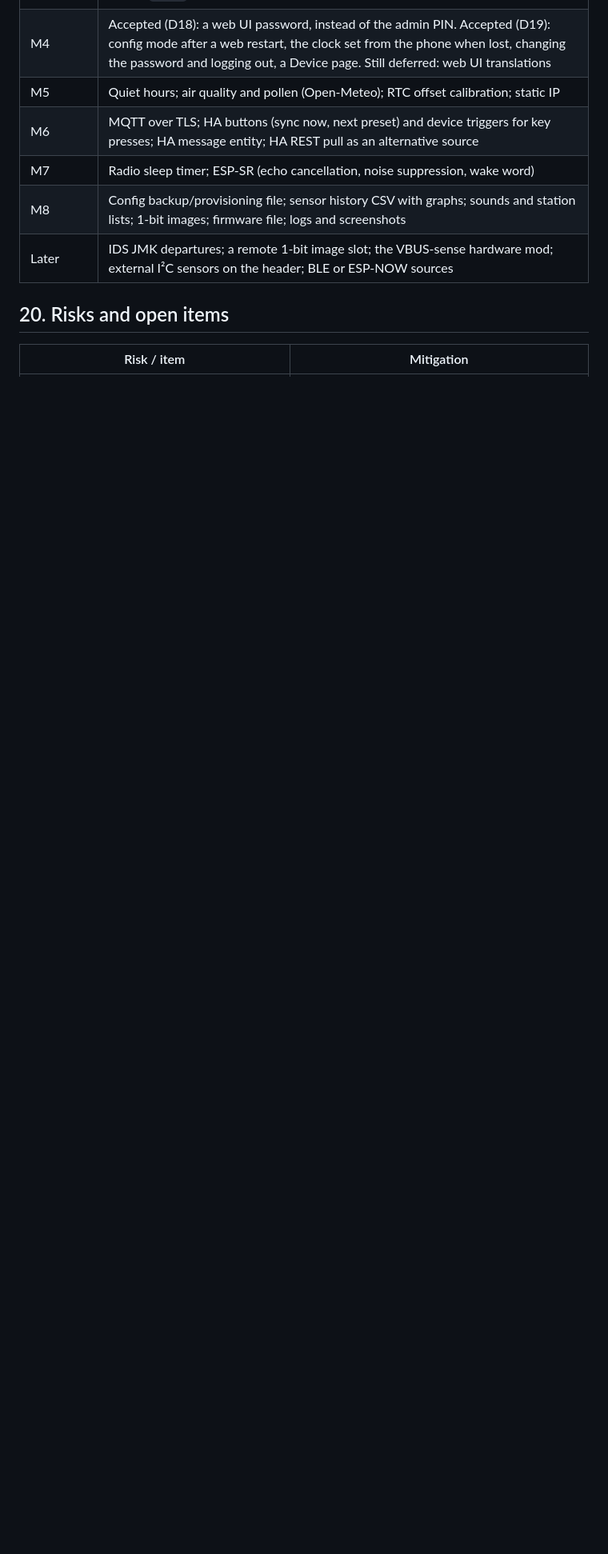
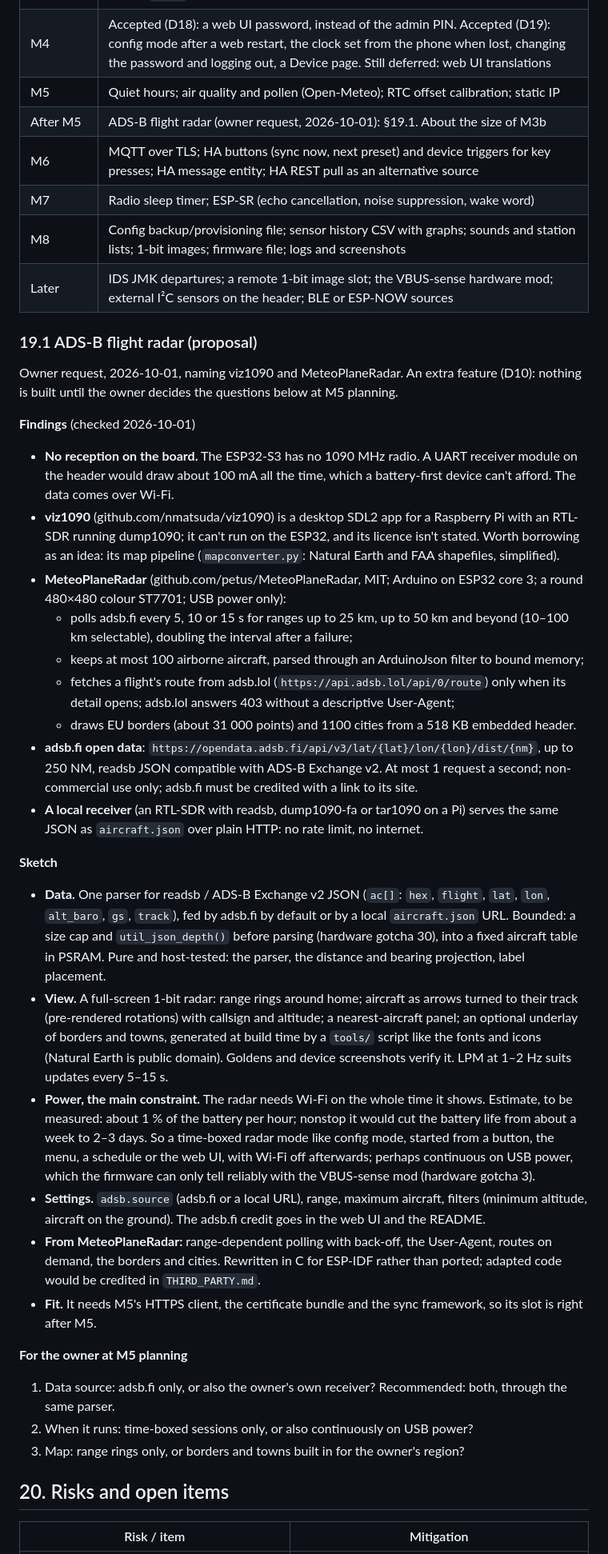
Before and after one commit to Vybo/reflbo, a Markdown page: docs/specs/2026-09-25-firmware-design.md, the part around one of its changes. Shown at 80% size. Rendered like a GitHub page; blank space fills up the shorter version.

Commit message:
docs: propose an ADS-B flight radar for after M5 (spec r19)
The owner's request of 2026-10-01: findings on viz1090, MeteoPlaneRadar
and the adsb.fi open data API, a sketch of a time-boxed 1-bit radar mode
fed by adsb.fi or a local receiver, and three questions for M5 planning.

```diff
--- a/docs/specs/2026-09-25-firmware-design.md
+++ b/docs/specs/2026-09-25-firmware-design.md
@@ -1014,10 +1014,42 @@ Verification levels (1–4) are defined in `AGENTS.md` §7.
 | M3 | Accepted (D15): the LPM refresh rate as a display setting; the preset schedule, with timed night sleep; extra fields (dew point, today's min/max, trends, week number, moon phase, battery days left); the Czech pack with name days and public holidays (name days deferred, D16). Still deferred: the Night layout; the change in day length (needs `astro`, M5) |
 | M4 | Accepted (D18): a web UI password, instead of the admin PIN. Accepted (D19): config mode after a web restart, the clock set from the phone when lost, changing the password and logging out, a Device page. Still deferred: web UI translations |
 | M5 | Quiet hours; air quality and pollen (Open-Meteo); RTC offset calibration; static IP |
+| After M5 | ADS-B flight radar (owner request, 2026-10-01): §19.1. About the size of M3b |
 | M6 | MQTT over TLS; HA buttons (sync now, next preset) and device triggers for key presses; HA message entity; HA REST pull as an alternative source |
 | M7 | Radio sleep timer; ESP-SR (echo cancellation, noise suppression, wake word) |
 | M8 | Config backup/provisioning file; sensor history CSV with graphs; sounds and station lists; 1-bit images; firmware file; logs and screenshots |
 | Later | IDS JMK departures; a remote 1-bit image slot; the VBUS-sense hardware mod; external I²C sensors on the header; BLE or ESP-NOW sources |
+
+### 19.1 ADS-B flight radar (proposal)
+
+Owner request, 2026-10-01, naming viz1090 and MeteoPlaneRadar. An extra feature (D10): nothing is built until the owner decides the questions below at M5 planning.
+
+**Findings** (checked 2026-10-01)
+
+- **No reception on the board.** The ESP32-S3 has no 1090 MHz radio. A UART receiver module on the header would draw about 100 mA all the time, which a battery-first device can't afford. The data comes over Wi-Fi.
+- **viz1090** (github.com/nmatsuda/viz1090) is a desktop SDL2 app for a Raspberry Pi with an RTL-SDR running dump1090; it can't run on the ESP32, and its licence isn't stated. Worth borrowing as an idea: its map pipeline (`mapconverter.py`: Natural Earth and FAA shapefiles, simplified).
+- **MeteoPlaneRadar** (github.com/petus/MeteoPlaneRadar, MIT; Arduino on ESP32 core 3; a round 480×480 colour ST7701; USB power only):
+  - polls adsb.fi every 5, 10 or 15 s for ranges up to 25 km, up to 50 km and beyond (10–100 km selectable), doubling the interval after a failure;
+  - keeps at most 100 airborne aircraft, parsed through an ArduinoJson filter to bound memory;
+  - fetches a flight's route from adsb.lol (`https://api.adsb.lol/api/0/route`) only when its detail opens; adsb.lol answers 403 without a descriptive User-Agent;
+  - draws EU borders (about 31 000 points) and 1100 cities from a 518 KB embedded header.
+- **adsb.fi open data**: `https://opendata.adsb.fi/api/v3/lat/{lat}/lon/{lon}/dist/{nm}`, up to 250 NM, readsb JSON compatible with ADS-B Exchange v2. At most 1 request a second; non-commercial use only; adsb.fi must be credited with a link to its site.
+- **A local receiver** (an RTL-SDR with readsb, dump1090-fa or tar1090 on a Pi) serves the same JSON as `aircraft.json` over plain HTTP: no rate limit, no internet.
+
+**Sketch**
+
+- **Data.** One parser for readsb / ADS-B Exchange v2 JSON (`ac[]`: `hex`, `flight`, `lat`, `lon`, `alt_baro`, `gs`, `track`), fed by adsb.fi by default or by a local `aircraft.json` URL. Bounded: a size cap and `util_json_depth()` before parsing (hardware gotcha 30), into a fixed aircraft table in PSRAM. Pure and host-tested: the parser, the distance and bearing projection, label placement.
+- **View.** A full-screen 1-bit radar: range rings around home; aircraft as arrows turned to their track (pre-rendered rotations) with callsign and altitude; a nearest-aircraft panel; an optional underlay of borders and towns, generated at build time by a `tools/` script like the fonts and icons (Natural Earth is public domain). Goldens and device screenshots verify it. LPM at 1–2 Hz suits updates every 5–15 s.
+- **Power, the main constraint.** The radar needs Wi-Fi on the whole time it shows. Estimate, to be measured: about 1 % of the battery per hour; nonstop it would cut the battery life from about a week to 2–3 days. So a time-boxed radar mode like config mode, started from a button, the menu, a schedule or the web UI, with Wi-Fi off afterwards; perhaps continuous on USB power, which the firmware can only tell reliably with the VBUS-sense mod (hardware gotcha 3).
+- **Settings.** `adsb.source` (adsb.fi or a local URL), range, maximum aircraft, filters (minimum altitude, aircraft on the ground). The adsb.fi credit goes in the web UI and the README.
+- **From MeteoPlaneRadar:** range-dependent polling with back-off, the User-Agent, routes on demand, the borders and cities. Rewritten in C for ESP-IDF rather than ported; adapted code would be credited in `THIRD_PARTY.md`.
+- **Fit.** It needs M5's HTTPS client, the certificate bundle and the sync framework, so its slot is right after M5.
+
+**For the owner at M5 planning**
+
+1. Data source: adsb.fi only, or also the owner's own receiver? Recommended: both, through the same parser.
+2. When it runs: time-boxed sessions only, or also continuously on USB power?
+3. Map: range rings only, or borders and towns built in for the owner's region?
 
 ## 20. Risks and open items
 
```
Also changed, not shown: other parts of docs/specs/2026-09-25-firmware-design.md (+1 -0 lines), AGENTS.md (+1 -1 lines).
